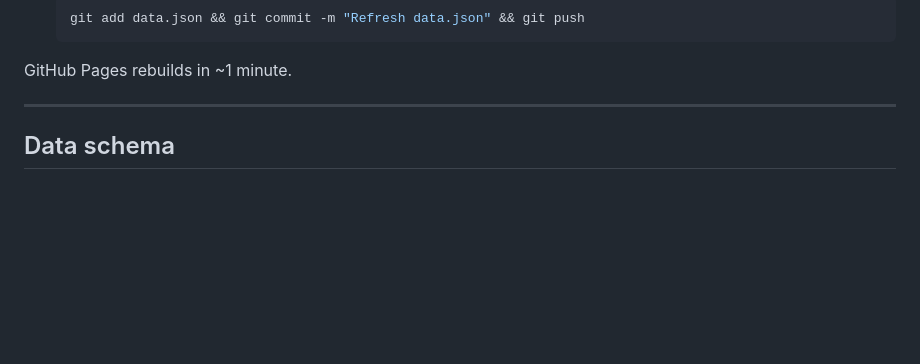
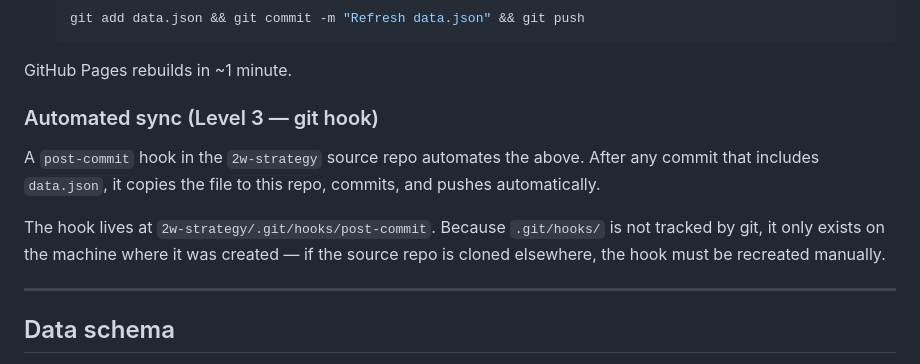
Before and after one commit to jose-drivemode/2w-strategy-app, a Markdown page: README.md, the part around the change. Rendered like a GitHub page; blank space fills up the shorter version.

Commit message:
Document automated sync via git hook in README
Co-Authored-By: Claude Sonnet 4.6 (1M context) <noreply@anthropic.com>

````diff
--- a/README.md
+++ b/README.md
@@ -46,6 +46,12 @@ Content lives entirely in `data.json`. The app code does not need to change when
    ```
 
 GitHub Pages rebuilds in ~1 minute.
+
+### Automated sync (Level 3 — git hook)
+
+A `post-commit` hook in the `2w-strategy` source repo automates the above. After any commit that includes `data.json`, it copies the file to this repo, commits, and pushes automatically.
+
+The hook lives at `2w-strategy/.git/hooks/post-commit`. Because `.git/hooks/` is not tracked by git, it only exists on the machine where it was created — if the source repo is cloned elsewhere, the hook must be recreated manually.
 
 ---
 
````
